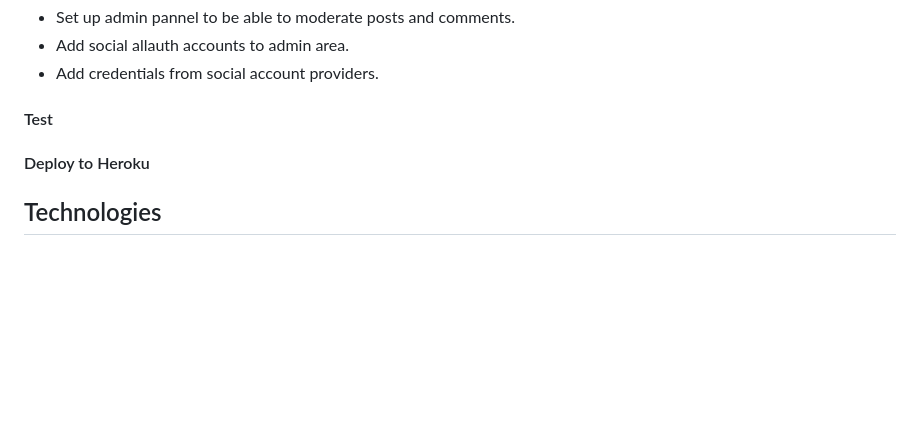
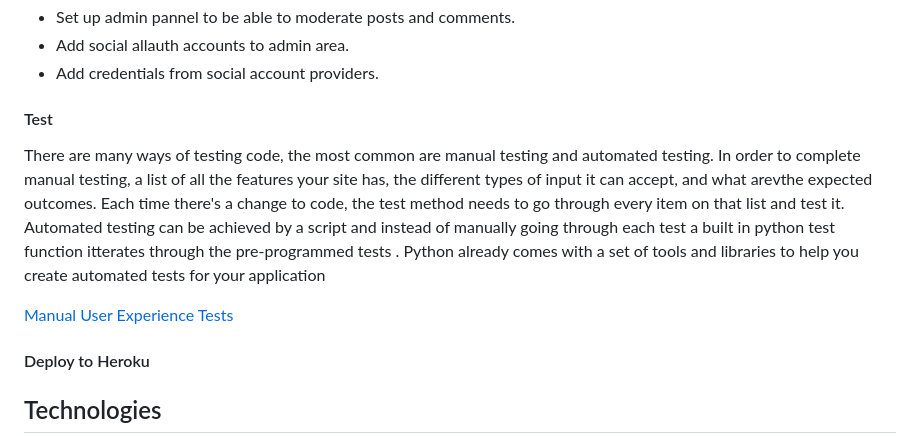
Before and after one commit to dooco/pp4, a Markdown page: README.md, the part around the change. Drawn GitHub-style; blank space fills up the shorter version.

```diff
--- a/README.md
+++ b/README.md
@@ -148,6 +148,9 @@ The project had 8 milestones. Milsestones were set up as headings to group user
 - Add credentials from social account providers.
 
 #### Test
+There are many ways of testing code, the most common are manual testing and automated testing. In order to complete manual testing, a list of all the features your site has, the different types of input it can accept, and what arevthe expected outcomes. Each time there's a change to code, the test method needs to go through every item on that list and test it. Automated testing can be achieved by a script and  instead of manually going through each test a built in python test function itterates through the pre-programmed tests . Python already comes with a set of tools and libraries to help you create automated tests for your application
+
+[Manual User Experience Tests](https://res.cloudinary.com/dklz0mnqm/raw/upload/v1677482969/pp4-validation-excel_lxyanr.xlsx)
 #### Deploy to Heroku
 
 
```
Also changed, not shown: static/images/readme/test-result.jpg (added), 9 other files.
